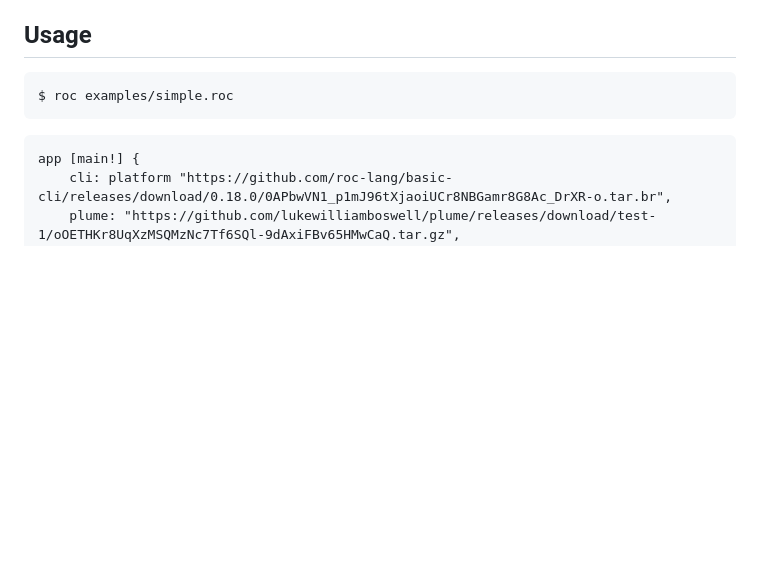
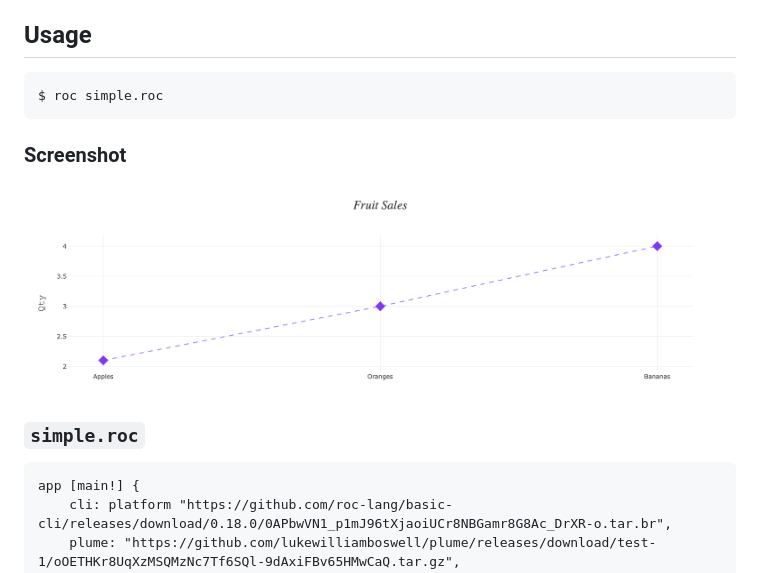
Before and after one commit to lukewilliamboswell/plume, a Markdown page: README.md, the part around the change. Rendered like a GitHub page; pictures changed too: examples/simple.png (added); blank space fills up the shorter version.

Commit message:
add simple screenshot

````diff
--- a/README.md
+++ b/README.md
@@ -9,8 +9,14 @@ Early development / Proof of Concept -- usable, and easy to extend... let me kno
 ## Usage
 
 ```sh
-$ roc examples/simple.roc
+$ roc simple.roc
 ```
+
+### Screenshot
+
+![Screenshot of the simple app](examples/simple.png)
+
+### `simple.roc`
 
 ```roc
 app [main!] {
````
Also changed, not shown: 1 other file.
